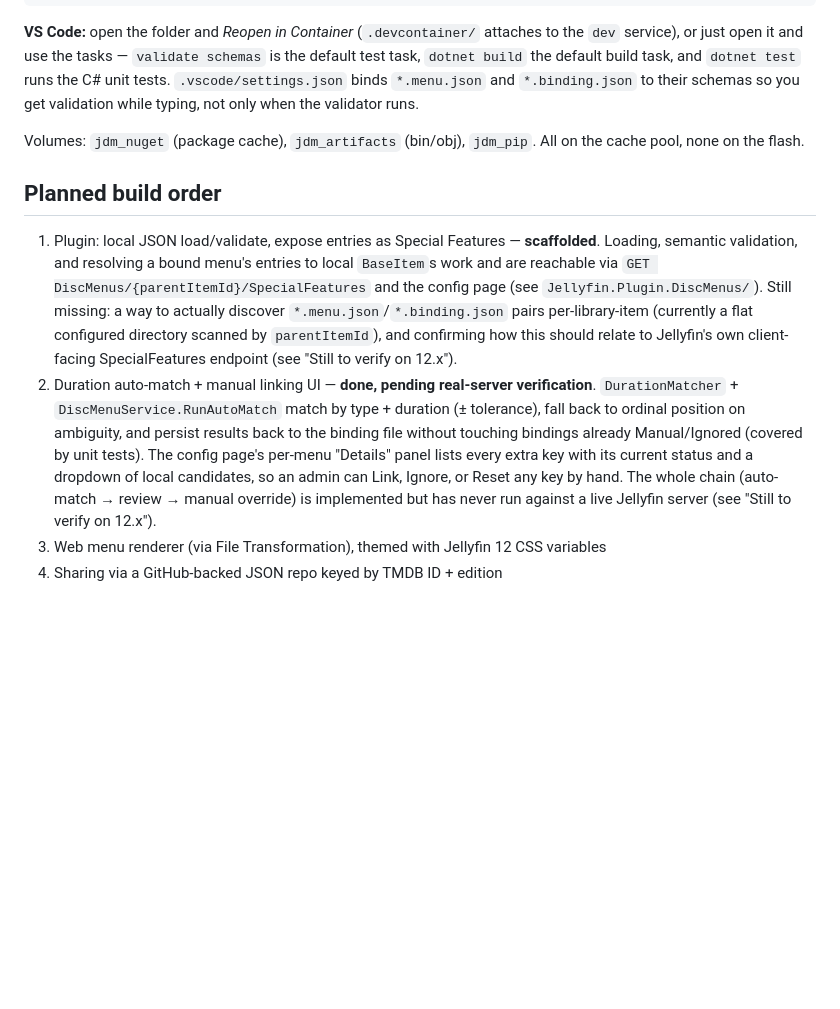
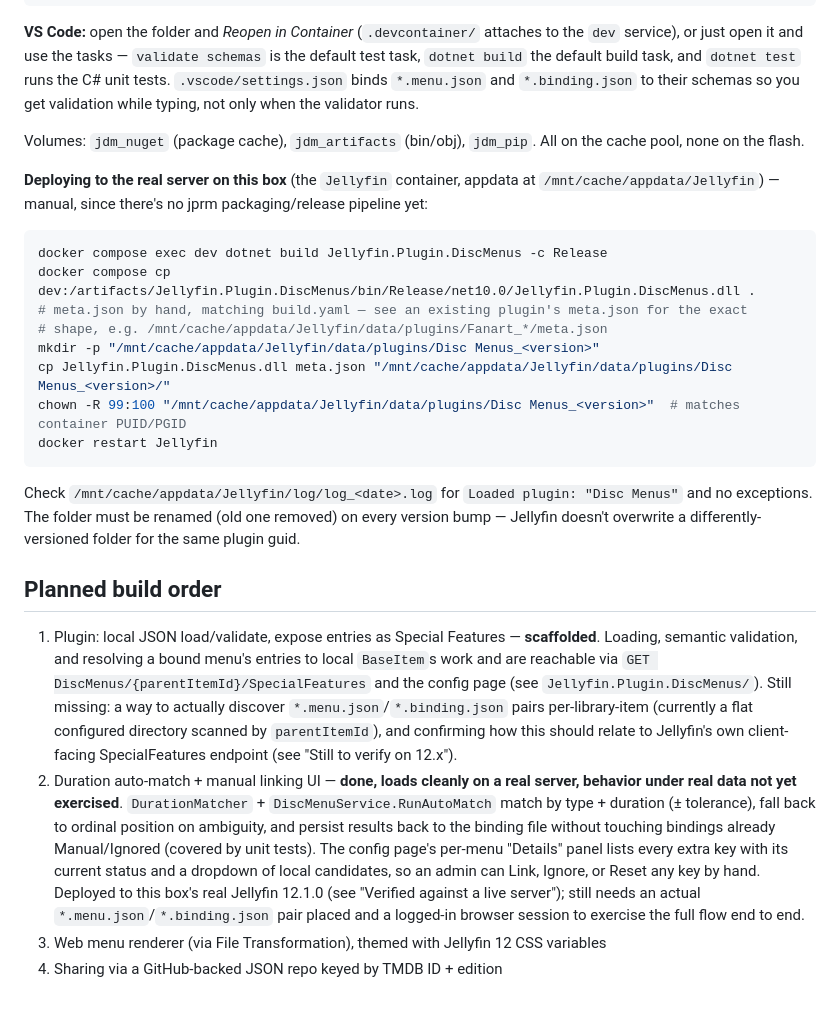
Before and after one commit to peppy6582/jellydisc, a Markdown page: README.md, the part around one of its changes. GitHub-like rendering; blank space fills up the shorter version.

````diff
--- a/README.md
+++ b/README.md
@@ -87,6 +108,24 @@ while typing, not only when the validator runs.
 Volumes: `jdm_nuget` (package cache), `jdm_artifacts` (bin/obj), `jdm_pip`.
 All on the cache pool, none on the flash.
 
+**Deploying to the real server on this box** (the `Jellyfin` container, appdata at
+`/mnt/cache/appdata/Jellyfin`) — manual, since there's no jprm packaging/release pipeline yet:
+
+```bash
+docker compose exec dev dotnet build Jellyfin.Plugin.DiscMenus -c Release
+docker compose cp dev:/artifacts/Jellyfin.Plugin.DiscMenus/bin/Release/net10.0/Jellyfin.Plugin.DiscMenus.dll .
+# meta.json by hand, matching build.yaml — see an existing plugin's meta.json for the exact
+# shape, e.g. /mnt/cache/appdata/Jellyfin/data/plugins/Fanart_*/meta.json
+mkdir -p "/mnt/cache/appdata/Jellyfin/data/plugins/Disc Menus_<version>"
+cp Jellyfin.Plugin.DiscMenus.dll meta.json "/mnt/cache/appdata/Jellyfin/data/plugins/Disc Menus_<version>/"
+chown -R 99:100 "/mnt/cache/appdata/Jellyfin/data/plugins/Disc Menus_<version>"  # matches container PUID/PGID
+docker restart Jellyfin
+```
+
+Check `/mnt/cache/appdata/Jellyfin/log/log_<date>.log` for `Loaded plugin: "Disc Menus"` and no
+exceptions. The folder must be renamed (old one removed) on every version bump — Jellyfin
+doesn't overwrite a differently-versioned folder for the same plugin guid.
+
 ## Planned build order
 1. Plugin: local JSON load/validate, expose entries as Special Features — **scaffolded**.
    Loading, semantic validation, and resolving a bound menu's entries to local `BaseItem`s
@@ -95,13 +134,14 @@ All on the cache pool, none on the flash.
    `*.menu.json`/`*.binding.json` pairs per-library-item (currently a flat configured
    directory scanned by `parentItemId`), and confirming how this should relate to Jellyfin's
    own client-facing SpecialFeatures endpoint (see "Still to verify on 12.x").
-2. Duration auto-match + manual linking UI — **done, pending real-server verification**.
-   `DurationMatcher` + `DiscMenuService.RunAutoMatch` match by type + duration (± tolerance),
-   fall back to ordinal position on ambiguity, and persist results back to the binding file
-   without touching bindings already Manual/Ignored (covered by unit tests). The config page's
-   per-menu "Details" panel lists every extra key with its current status and a dropdown of
-   local candidates, so an admin can Link, Ignore, or Reset any key by hand. The whole chain
-   (auto-match → review → manual override) is implemented but has never run against a live
-   Jellyfin server (see "Still to verify on 12.x").
+2. Duration auto-match + manual linking UI — **done, loads cleanly on a real server, behavior
+   under real data not yet exercised**. `DurationMatcher` + `DiscMenuService.RunAutoMatch` match
+   by type + duration (± tolerance), fall back to ordinal position on ambiguity, and persist
+   results back to the binding file without touching bindings already Manual/Ignored (covered
+   by unit tests). The config page's per-menu "Details" panel lists every extra key with its
+   current status and a dropdown of local candidates, so an admin can Link, Ignore, or Reset
+   any key by hand. Deployed to this box's real Jellyfin 12.1.0 (see "Verified against a live
+   server"); still needs an actual `*.menu.json`/`*.binding.json` pair placed and a logged-in
+   browser session to exercise the full flow end to end.
 3. Web menu renderer (via File Transformation), themed with Jellyfin 12 CSS variables
 4. Sharing via a GitHub-backed JSON repo keyed by TMDB ID + edition
````
Also changed, not shown: other parts of README.md (+36 -15 lines).
